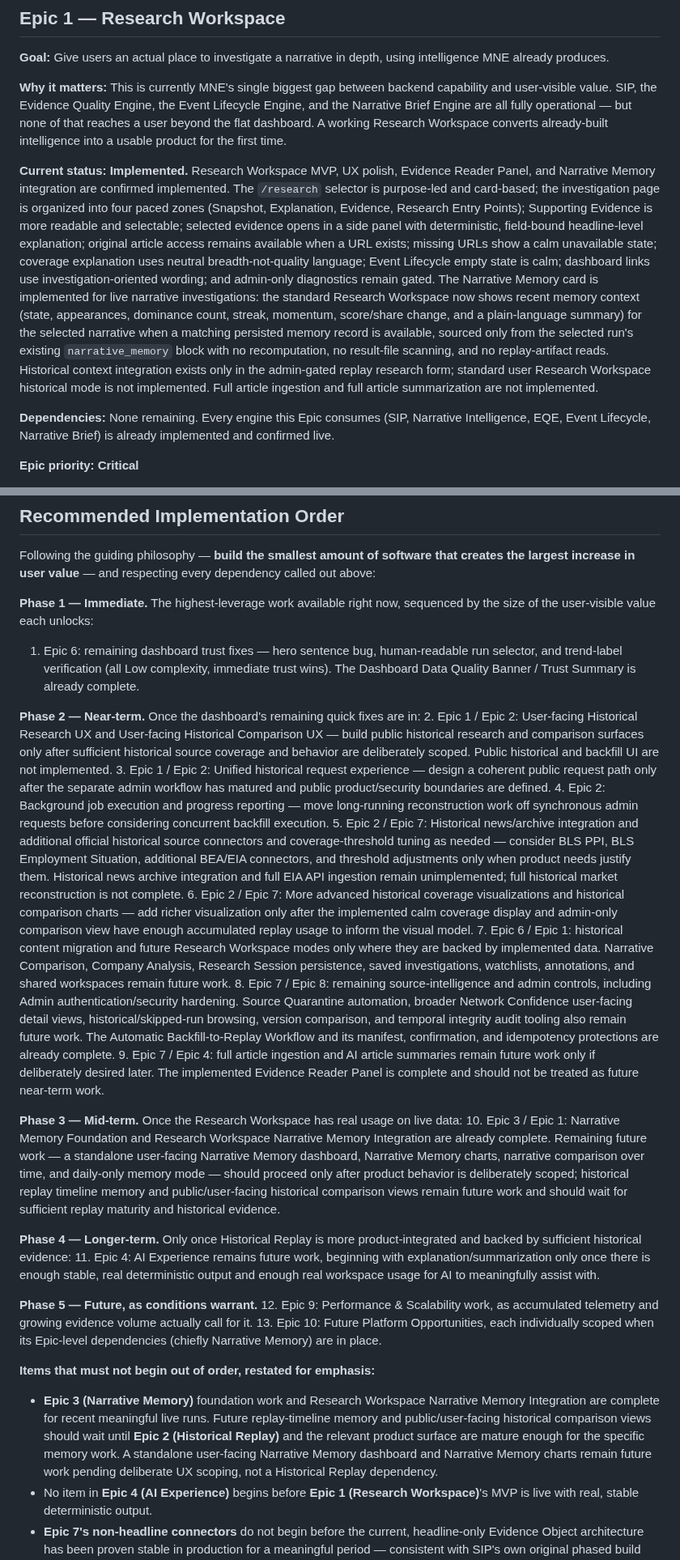
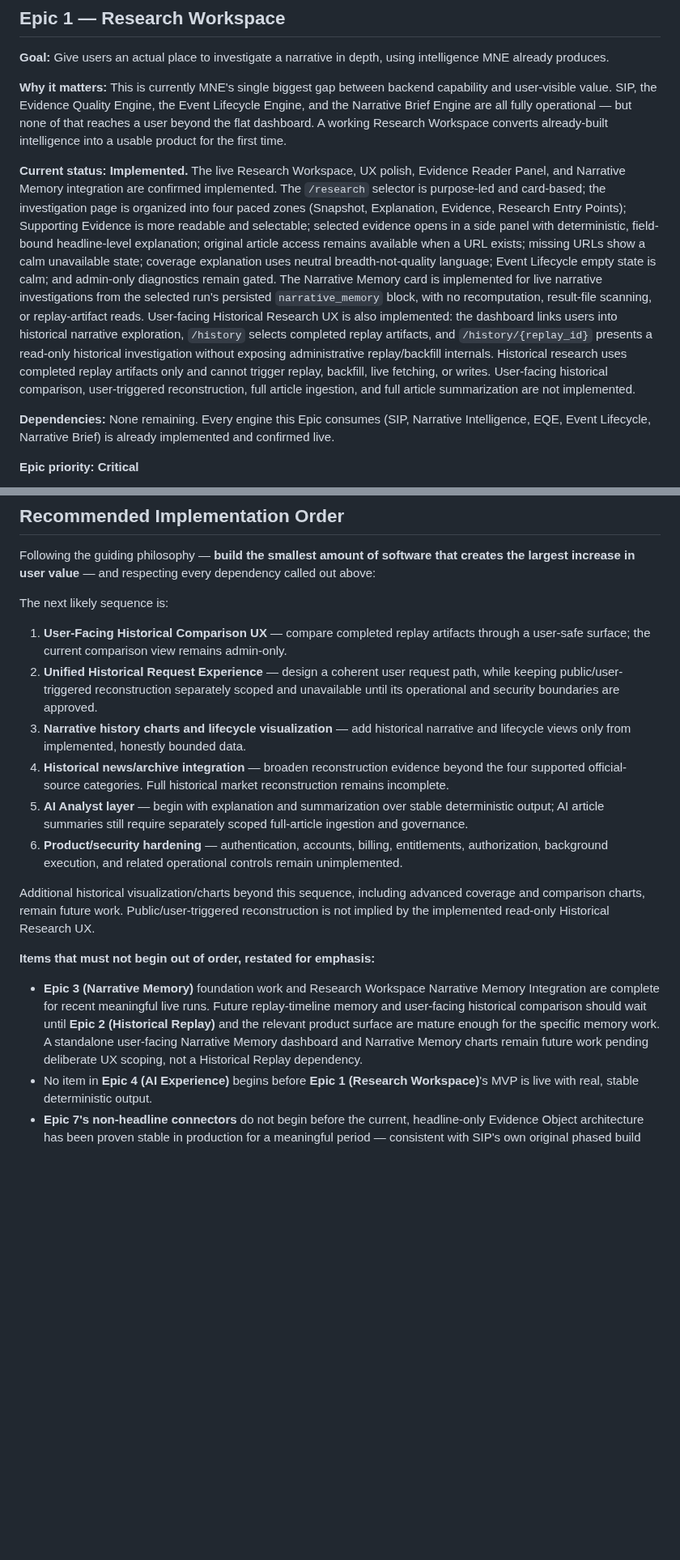
Before and after one commit to nexusunites/macro-narrative-engine, a Markdown page: docs/product_backlog.md, 2 parts joined by grey strips. Shown at 81% size. Rendered like a GitHub page; blank space fills up the shorter version.

Commit message:
Update backlog for user historical research UX

```diff
--- a/docs/product_backlog.md
+++ b/docs/product_backlog.md
@@ -70,7 +71,7 @@ This is a summary for orientation only — each system's canonical reference is
 
 **Why it matters:** This is currently MNE's single biggest gap between backend capability and user-visible value. SIP, the Evidence Quality Engine, the Event Lifecycle Engine, and the Narrative Brief Engine are all fully operational — but none of that reaches a user beyond the flat dashboard. A working Research Workspace converts already-built intelligence into a usable product for the first time.
 
-**Current status:** **Implemented.** Research Workspace MVP, UX polish, Evidence Reader Panel, and Narrative Memory integration are confirmed implemented. The `/research` selector is purpose-led and card-based; the investigation page is organized into four paced zones (Snapshot, Explanation, Evidence, Research Entry Points); Supporting Evidence is more readable and selectable; selected evidence opens in a side panel with deterministic, field-bound headline-level explanation; original article access remains available when a URL exists; missing URLs show a calm unavailable state; coverage explanation uses neutral breadth-not-quality language; Event Lifecycle empty state is calm; dashboard links use investigation-oriented wording; and admin-only diagnostics remain gated. The Narrative Memory card is implemented for live narrative investigations: the standard Research Workspace now shows recent memory context (state, appearances, dominance count, streak, momentum, score/share change, and a plain-language summary) for the selected narrative when a matching persisted memory record is available, sourced only from the selected run's existing `narrative_memory` block with no recomputation, no result-file scanning, and no replay-artifact reads. Historical context integration exists only in the admin-gated replay research form; standard user Research Workspace historical mode is not implemented. Full article ingestion and full article summarization are not implemented.
+**Current status:** **Implemented.** The live Research Workspace, UX polish, Evidence Reader Panel, and Narrative Memory integration are confirmed implemented. The `/research` selector is purpose-led and card-based; the investigation page is organized into four paced zones (Snapshot, Explanation, Evidence, Research Entry Points); Supporting Evidence is more readable and selectable; selected evidence opens in a side panel with deterministic, field-bound headline-level explanation; original article access remains available when a URL exists; missing URLs show a calm unavailable state; coverage explanation uses neutral breadth-not-quality language; Event Lifecycle empty state is calm; and admin-only diagnostics remain gated. The Narrative Memory card is implemented for live narrative investigations from the selected run's persisted `narrative_memory` block, with no recomputation, result-file scanning, or replay-artifact reads. User-facing Historical Research UX is also implemented: the dashboard links users into historical narrative exploration, `/history` selects completed replay artifacts, and `/history/{replay_id}` presents a read-only historical investigation without exposing administrative replay/backfill internals. Historical research uses completed replay artifacts only and cannot trigger replay, backfill, live fetching, or writes. User-facing historical comparison, user-triggered reconstruction, full article ingestion, and full article summarization are not implemented.
 
 **Dependencies:** None remaining. Every engine this Epic consumes (SIP, Narrative Intelligence, EQE, Event Lifecycle, Narrative Brief) is already implemented and confirmed live.
 
@@ -388,30 +401,18 @@ Core replay cutoff, temporal-integrity, provenance, deterministic deduplication,
 
 Following the guiding philosophy — **build the smallest amount of software that creates the largest increase in user value** — and respecting every dependency called out above:
 
-**Phase 1 — Immediate.** The highest-leverage work available right now, sequenced by the size of the user-visible value each unlocks:
-1. Epic 6: remaining dashboard trust fixes — hero sentence bug, human-readable run selector, and trend-label verification (all Low complexity, immediate trust wins). The Dashboard Data Quality Banner / Trust Summary is already complete.
+The next likely sequence is:
 
-**Phase 2 — Near-term.** Once the dashboard's remaining quick fixes are in:
-2. Epic 1 / Epic 2: User-facing Historical Research UX and User-facing Historical Comparison UX — build public historical research and comparison surfaces only after sufficient historical source coverage and behavior are deliberately scoped. Public historical and backfill UI are not implemented.
-3. Epic 1 / Epic 2: Unified historical request experience — design a coherent public request path only after the separate admin workflow has matured and public product/security boundaries are defined.
-4. Epic 2: Background job execution and progress reporting — move long-running reconstruction work off synchronous admin requests before considering concurrent backfill execution.
-5. Epic 2 / Epic 7: Historical news/archive integration and additional official historical source connectors and coverage-threshold tuning as needed — consider BLS PPI, BLS Employment Situation, additional BEA/EIA connectors, and threshold adjustments only when product needs justify them. Historical news archive integration and full EIA API ingestion remain unimplemented; full historical market reconstruction is not complete.
-6. Epic 2 / Epic 7: More advanced historical coverage visualizations and historical comparison charts — add richer visualization only after the implemented calm coverage display and admin-only comparison view have enough accumulated replay usage to inform the visual model.
-7. Epic 6 / Epic 1: historical content migration and future Research Workspace modes only where they are backed by implemented data. Narrative Comparison, Company Analysis, Research Session persistence, saved investigations, watchlists, annotations, and shared workspaces remain future work.
-8. Epic 7 / Epic 8: remaining source-intelligence and admin controls, including Admin authentication/security hardening. Source Quarantine automation, broader Network Confidence user-facing detail views, historical/skipped-run browsing, version comparison, and temporal integrity audit tooling also remain future work. The Automatic Backfill-to-Replay Workflow and its manifest, confirmation, and idempotency protections are already complete.
-9. Epic 7 / Epic 4: full article ingestion and AI article summaries remain future work only if deliberately desired later. The implemented Evidence Reader Panel is complete and should not be treated as future near-term work.
+1. **User-Facing Historical Comparison UX** — compare completed replay artifacts through a user-safe surface; the current comparison view remains admin-only.
+2. **Unified Historical Request Experience** — design a coherent user request path, while keeping public/user-triggered reconstruction separately scoped and unavailable until its operational and security boundaries are approved.
+3. **Narrative history charts and lifecycle visualization** — add historical narrative and lifecycle views only from implemented, honestly bounded data.
+4. **Historical news/archive integration** — broaden reconstruction evidence beyond the four supported official-source categories. Full historical market reconstruction remains incomplete.
+5. **AI Analyst layer** — begin with explanation and summarization over stable deterministic output; AI article summaries still require separately scoped full-article ingestion and governance.
+6. **Product/security hardening** — authentication, accounts, billing, entitlements, authorization, background execution, and related operational controls remain unimplemented.
 
-**Phase 3 — Mid-term.** Once the Research Workspace has real usage on live data:
-10. Epic 3 / Epic 1: Narrative Memory Foundation and Research Workspace Narrative Memory Integration are already complete. Remaining future work — a standalone user-facing Narrative Memory dashboard, Narrative Memory charts, narrative comparison over time, and daily-only memory mode — should proceed only after product behavior is deliberately scoped; historical replay timeline memory and public/user-facing historical comparison views remain future work and should wait for sufficient replay maturity and historical evidence.
-
-**Phase 4 — Longer-term.** Only once Historical Replay is more product-integrated and backed by sufficient historical evidence:
-11. Epic 4: AI Experience remains future work, beginning with explanation/summarization only once there is enough stable, real deterministic output and enough real workspace usage for AI to meaningfully assist with.
-
-**Phase 5 — Future, as conditions warrant.**
-12. Epic 9: Performance & Scalability work, as accumulated telemetry and growing evidence volume actually call for it.
-13. Epic 10: Future Platform Opportunities, each individually scoped when its Epic-level dependencies (chiefly Narrative Memory) are in place.
+Additional historical visualization/charts beyond this sequence, including advanced coverage and comparison charts, remain future work. Public/user-triggered reconstruction is not implied by the implemented read-only Historical Research UX.
 
 **Items that must not begin out of order, restated for emphasis:**
-- **Epic 3 (Narrative Memory)** foundation work and Research Workspace Narrative Memory Integration are complete for recent meaningful live runs. Future replay-timeline memory and public/user-facing historical comparison views should wait until **Epic 2 (Historical Replay)** and the relevant product surface are mature enough for the specific memory work. A standalone user-facing Narrative Memory dashboard and Narrative Memory charts remain future work pending deliberate UX scoping, not a Historical Replay dependency.
+- **Epic 3 (Narrative Memory)** foundation work and Research Workspace Narrative Memory Integration are complete for recent meaningful live runs. Future replay-timeline memory and user-facing historical comparison should wait until **Epic 2 (Historical Replay)** and the relevant product surface are mature enough for the specific memory work. A standalone user-facing Narrative Memory dashboard and Narrative Memory charts remain future work pending deliberate UX scoping, not a Historical Replay dependency.
 - No item in **Epic 4 (AI Experience)** begins before **Epic 1 (Research Workspace)**'s MVP is live with real, stable deterministic output.
 - **Epic 7's non-headline connectors** do not begin before the current, headline-only Evidence Object architecture has been proven stable in production for a meaningful period — consistent with SIP's own original phased build discipline.
```
Also changed, not shown: other parts of docs/product_backlog.md (+19 -6 lines).
